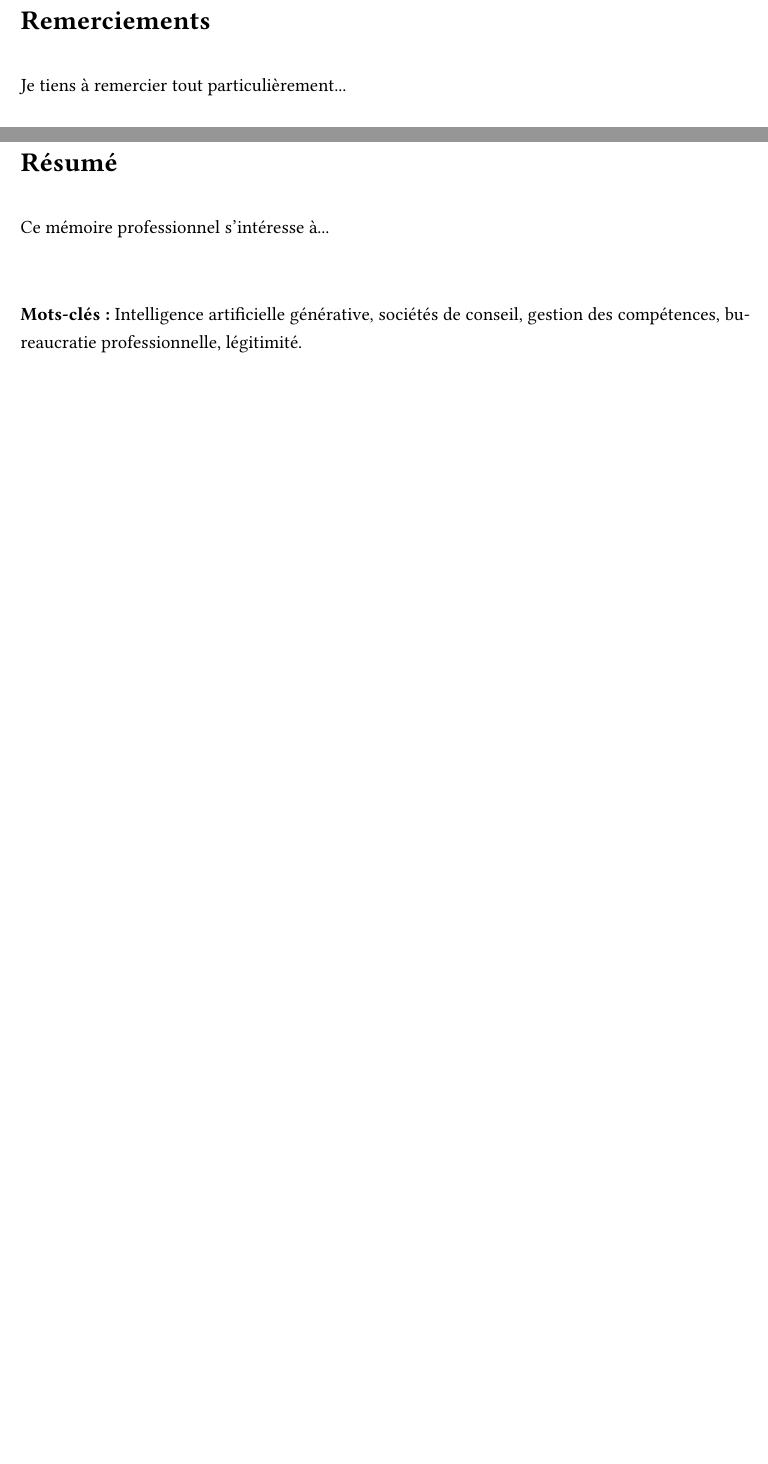
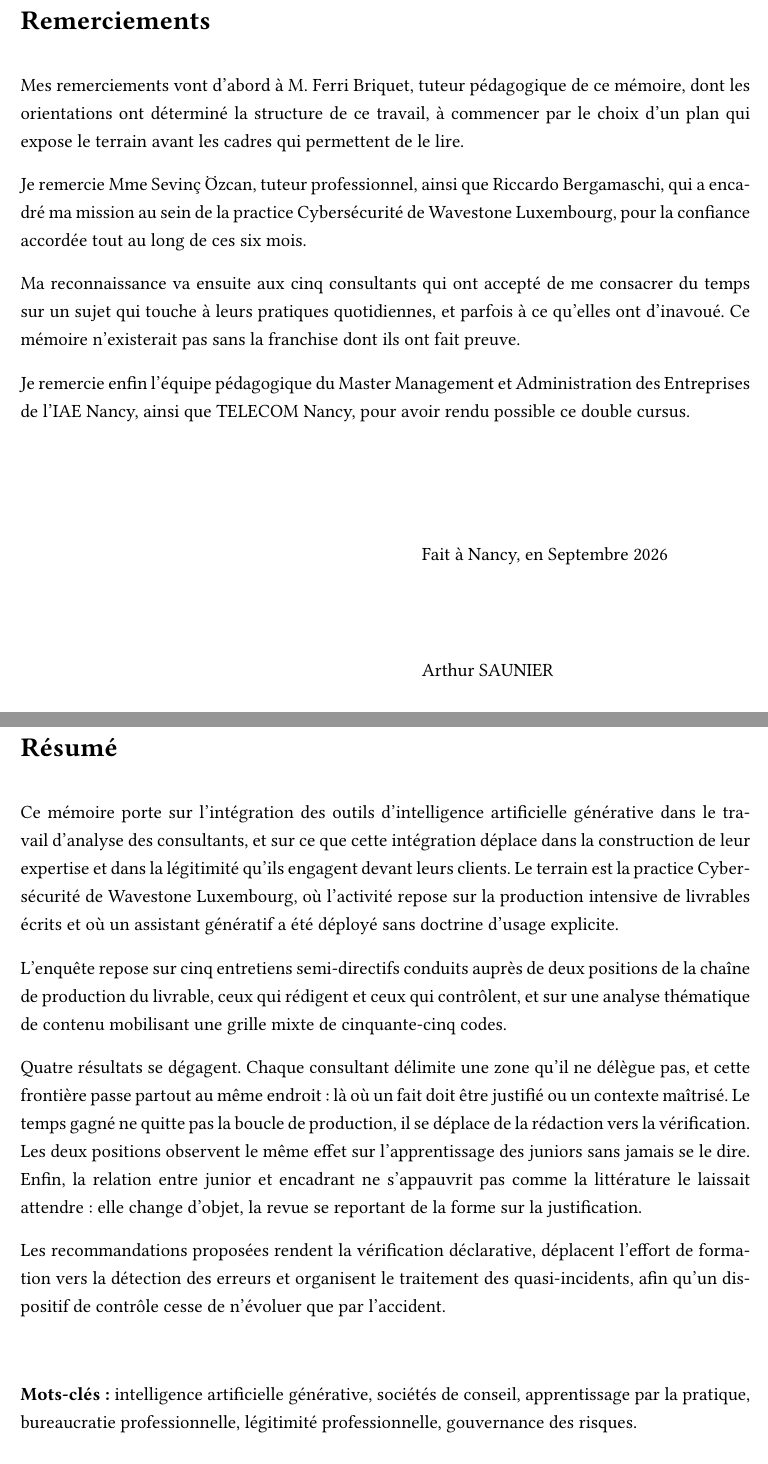
Before and after one commit to Wisered/MAEIng, a LaTeX thesis (memoire.tex): two parts of pages 2 and 80 of 80 before the commit and two parts of pages 2 and 80 of 81 after it, joined at a grey line, cut so that both start at the same text, the shorter picture padded with empty space. Compiled offline with pdfLaTeX.

Commit message:
fin des petites modifications

```diff
--- a/memoire.tex
+++ b/memoire.tex
@@ -33,7 +33,7 @@
 \def\reportAuthor{Arthur SAUNIER}
 \def\reportAuthorEmail{\email{arthur.saunier@telecomnancy.net}}
 
-\def\reportSupervisor{M. Riccardo BERGAMASCHI}        % tuteur professionnel
+\def\reportSupervisor{Mme Sevinç Özcan}        % tuteur professionnel
 \def\reportAcademicSupervisor{M. Ferri BRIQUET}       % tuteur pédagogique IAE
 \def\reportCompany{Wavestone Luxembourg}
 \def\reportCompanyCity{Luxembourg}
@@ -111,7 +111,30 @@
 \section*{Remerciements}
 \addcontentsline{toc}{chapter}{Remerciements}
 
-Je tiens à remercier tout particulièrement... % À compléter
+Mes remerciements vont d'abord à M. Ferri Briquet, tuteur pédagogique de ce mémoire, dont
+les orientations ont déterminé la structure de ce travail, à commencer par le choix d'un
+plan qui expose le terrain avant les cadres qui permettent de le lire.
+
+Je remercie Mme Sevinç Özcan, tuteur professionnel, ainsi que Riccardo Bergamaschi, qui a
+encadré ma mission au sein de la practice Cybersécurité de Wavestone Luxembourg, pour la
+confiance accordée tout au long de ces six mois.
+
+Ma reconnaissance va ensuite aux cinq consultants qui ont accepté de me consacrer du temps
+sur un sujet qui touche à leurs pratiques quotidiennes, et parfois à ce qu'elles ont
+d'inavoué. Ce mémoire n'existerait pas sans la franchise dont ils ont fait preuve.
+
+Je remercie enfin l'équipe pédagogique du Master Management et Administration des
+Entreprises de l'IAE Nancy, ainsi que TELECOM Nancy, pour avoir rendu possible ce double
+cursus.
+
+\vspace{2cm}
+\begin{flushright}
+\begin{minipage}{0.45\textwidth}
+Fait à Nancy, en \iaeDate\\[2cm]
+\reportAuthor
+\end{minipage}
+\end{flushright}
+
 
 \cleardoublepage{}
 
@@ -210,7 +241,31 @@ Je tiens à remercier tout particulièrement... % À compléter
 \thispagestyle{empty}
 
 \section*{Résumé}
-Ce mémoire professionnel s'intéresse à... % [À compléter en fin de rédaction]
+
+Ce mémoire porte sur l'intégration des outils d'intelligence artificielle générative dans
+le travail d'analyse des consultants, et sur ce que cette intégration déplace dans la
+construction de leur expertise et dans la légitimité qu'ils engagent devant leurs clients.
+Le terrain est la practice Cybersécurité de Wavestone Luxembourg, où l'activité repose sur
+la production intensive de livrables écrits et où un assistant génératif a été déployé sans
+doctrine d'usage explicite.
+
+L'enquête repose sur cinq entretiens semi-directifs conduits auprès de deux positions de la
+chaîne de production du livrable, ceux qui rédigent et ceux qui contrôlent, et sur une
+analyse thématique de contenu mobilisant une grille mixte de cinquante-cinq codes.
+
+Quatre résultats se dégagent. Chaque consultant délimite une zone qu'il ne délègue pas, et
+cette frontière passe partout au même endroit~: là où un fait doit être justifié ou un
+contexte maîtrisé. Le temps gagné ne quitte pas la boucle de production, il se déplace de la
+rédaction vers la vérification. Les deux positions observent le même effet sur l'apprentissage
+des juniors sans jamais se le dire. Enfin, la relation entre junior et encadrant ne
+s'appauvrit pas comme la littérature le laissait attendre~: elle change d'objet, la revue se
+reportant de la forme sur la justification.
+
+Les recommandations proposées rendent la vérification déclarative, déplacent l'effort de
+formation vers la détection des erreurs et organisent le traitement des quasi-incidents,
+afin qu'un dispositif de contrôle cesse de n'évoluer que par l'accident.
 
 \vspace{1cm}
-{\bf Mots-clés~:} Intelligence artificielle générative, sociétés de conseil, gestion des compétences, bureaucratie professionnelle, légitimité.
+{\bf Mots-clés~:} intelligence artificielle générative, sociétés de conseil, apprentissage
+par la pratique, bureaucratie professionnelle, légitimité professionnelle, gouvernance des
+risques.
@@ -219,0 +293 @@ This professional thesis explores... % [À compléter en fin de rédaction]
+justification.
```
Also changed, not shown: figures/signature.pdf (added), memoire.pdf, memoire.tex (40 more changed lines).
